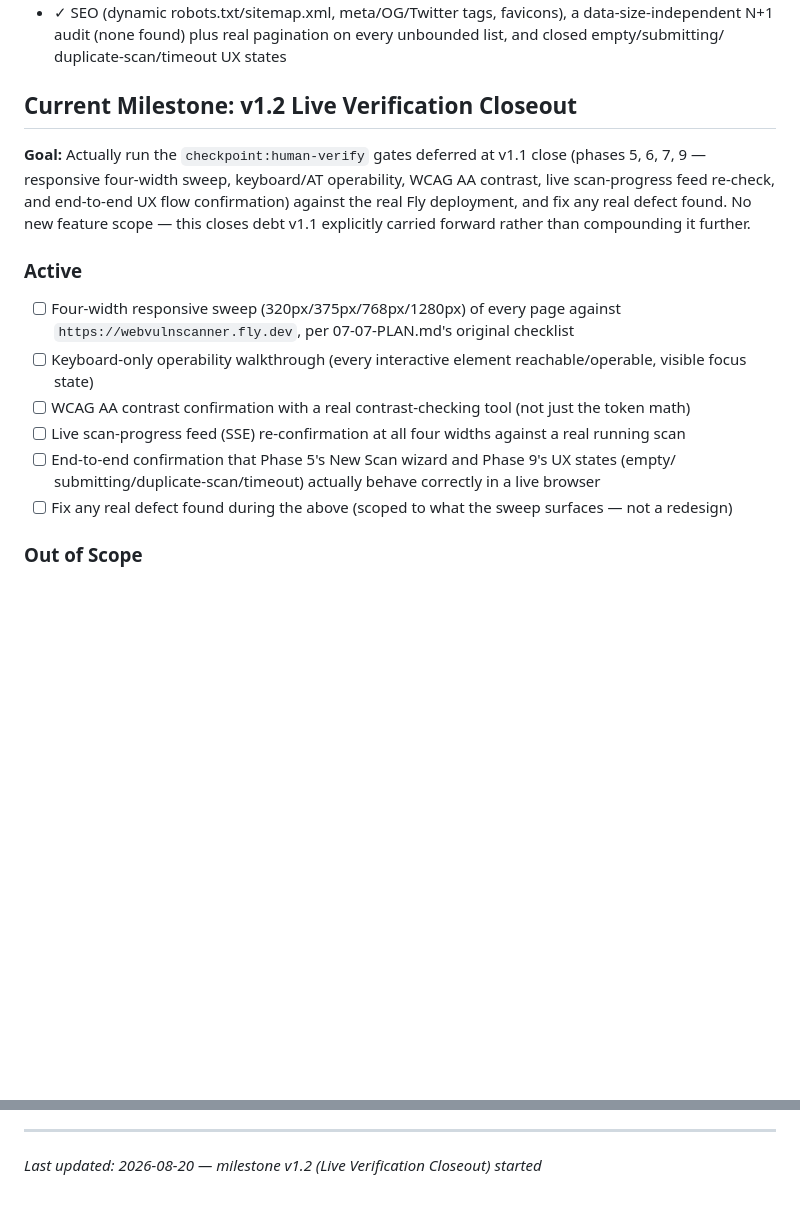
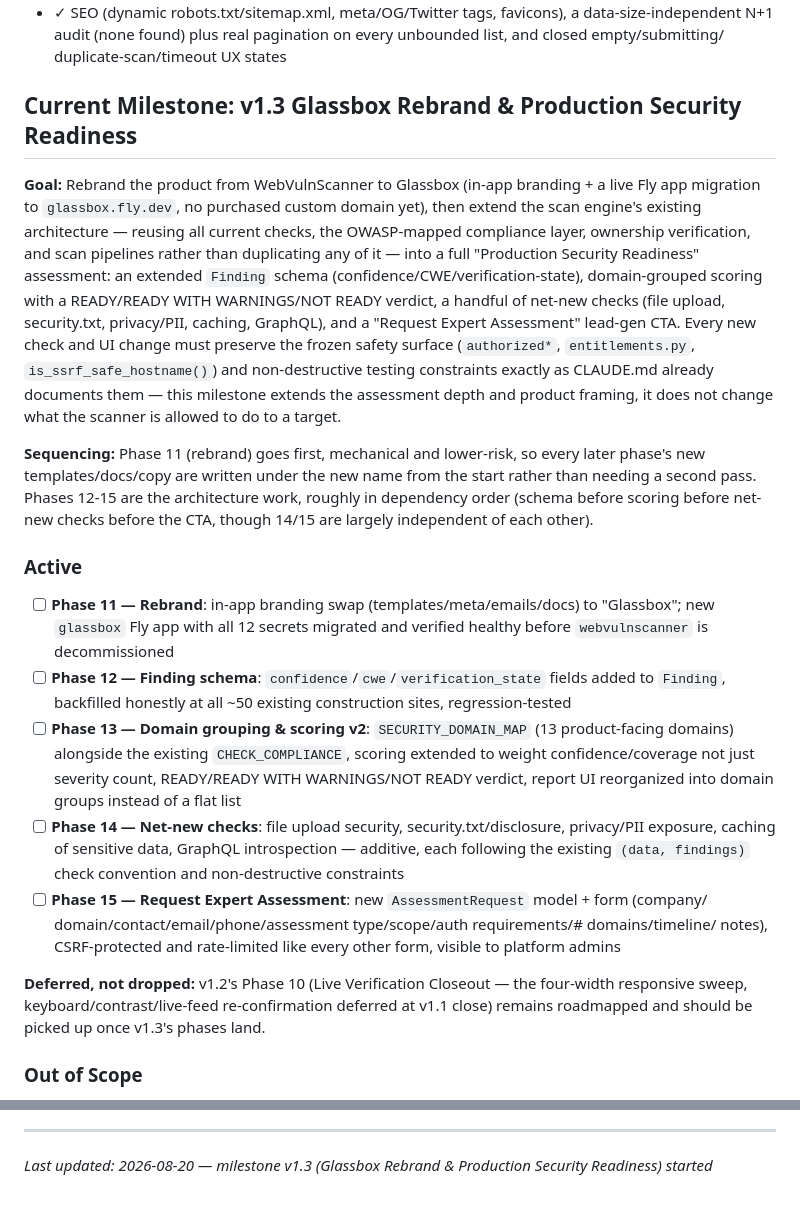
Before and after one commit to Ayomide1450/WebVulnScanner, a Markdown page: .planning/PROJECT.md, 2 parts joined by grey strips. Drawn GitHub-style; blank space fills up the shorter version.

Commit message:
docs: start milestone v1.3 Glassbox Rebrand & Production Security Readiness
Rebrand WebVulnScanner -> Glassbox (in-app branding + Fly app migration to
glassbox.fly.dev) followed by extending the existing scan engine into a
full Production Security Readiness assessment: Finding schema (confidence/
CWE/verification-state), domain-grouped scoring v2 with a readiness
verdict, net-new checks, and a Request Expert Assessment CTA. Reuses the
existing check engine/compliance mapping/ownership verification rather
than duplicating it; preserves the frozen safety surface.

v1.2's Phase 10 (Live Verification Closeout) is deferred, not dropped -
stays roadmapped, picked up after v1.3's phases land.

Co-Authored-By: Claude Sonnet 5 <noreply@anthropic.com>
Claude-Session: https://claude.ai/code/session_01Se7qvN4NXvDvyLk3jKgarh

```diff
--- a/.planning/PROJECT.md
+++ b/.planning/PROJECT.md
@@ -73,26 +73,46 @@ weakening its safety guarantees to become a general attack tool.
   N+1 audit (none found) plus real pagination on every unbounded list, and closed empty/submitting/
   duplicate-scan/timeout UX states
 
-## Current Milestone: v1.2 Live Verification Closeout
+## Current Milestone: v1.3 Glassbox Rebrand & Production Security Readiness
 
-**Goal:** Actually run the `checkpoint:human-verify` gates deferred at v1.1 close (phases 5, 6, 7,
-9 — responsive four-width sweep, keyboard/AT operability, WCAG AA contrast, live scan-progress
-feed re-check, and end-to-end UX flow confirmation) against the real Fly deployment, and fix any
-real defect found. No new feature scope — this closes debt v1.1 explicitly carried forward rather
-than compounding it further.
+**Goal:** Rebrand the product from WebVulnScanner to Glassbox (in-app branding + a live Fly app
+migration to `glassbox.fly.dev`, no purchased custom domain yet), then extend the scan engine's
+existing architecture — reusing all current checks, the OWASP-mapped compliance layer, ownership
+verification, and scan pipelines rather than duplicating any of it — into a full "Production
+Security Readiness" assessment: an extended `Finding` schema (confidence/CWE/verification-state),
+domain-grouped scoring with a READY/READY WITH WARNINGS/NOT READY verdict, a handful of net-new
+checks (file upload, security.txt, privacy/PII, caching, GraphQL), and a "Request Expert
+Assessment" lead-gen CTA. Every new check and UI change must preserve the frozen safety surface
+(`authorized*`, `entitlements.py`, `is_ssrf_safe_hostname()`) and non-destructive testing
+constraints exactly as CLAUDE.md already documents them — this milestone extends the assessment
+depth and product framing, it does not change what the scanner is allowed to do to a target.
+
+**Sequencing:** Phase 11 (rebrand) goes first, mechanical and lower-risk, so every later phase's
+new templates/docs/copy are written under the new name from the start rather than needing a
+second pass. Phases 12-15 are the architecture work, roughly in dependency order (schema before
+scoring before net-new checks before the CTA, though 14/15 are largely independent of each other).
 
 ### Active
 
-- [ ] Four-width responsive sweep (320px/375px/768px/1280px) of every page against
-      `https://webvulnscanner.fly.dev`, per 07-07-PLAN.md's original checklist
-- [ ] Keyboard-only operability walkthrough (every interactive element reachable/operable, visible
-      focus state)
-- [ ] WCAG AA contrast confirmation with a real contrast-checking tool (not just the token math)
-- [ ] Live scan-progress feed (SSE) re-confirmation at all four widths against a real running scan
-- [ ] End-to-end confirmation that Phase 5's New Scan wizard and Phase 9's UX states (empty/
-      submitting/duplicate-scan/timeout) actually behave correctly in a live browser
-- [ ] Fix any real defect found during the above (scoped to what the sweep surfaces — not a
-      redesign)
+- [ ] **Phase 11 — Rebrand**: in-app branding swap (templates/meta/emails/docs) to "Glassbox";
+      new `glassbox` Fly app with all 12 secrets migrated and verified healthy before
+      `webvulnscanner` is decommissioned
+- [ ] **Phase 12 — Finding schema**: `confidence`/`cwe`/`verification_state` fields added to
+      `Finding`, backfilled honestly at all ~50 existing construction sites, regression-tested
+- [ ] **Phase 13 — Domain grouping & scoring v2**: `SECURITY_DOMAIN_MAP` (13 product-facing
+      domains) alongside the existing `CHECK_COMPLIANCE`, scoring extended to weight
+      confidence/coverage not just severity count, READY/READY WITH WARNINGS/NOT READY verdict,
+      report UI reorganized into domain groups instead of a flat list
+- [ ] **Phase 14 — Net-new checks**: file upload security, security.txt/disclosure, privacy/PII
+      exposure, caching of sensitive data, GraphQL introspection — additive, each following the
+      existing `(data, findings)` check convention and non-destructive constraints
+- [ ] **Phase 15 — Request Expert Assessment**: new `AssessmentRequest` model + form (company/
+      domain/contact/email/phone/assessment type/scope/auth requirements/# domains/timeline/
+      notes), CSRF-protected and rate-limited like every other form, visible to platform admins
+
+**Deferred, not dropped:** v1.2's Phase 10 (Live Verification Closeout — the four-width
+responsive sweep, keyboard/contrast/live-feed re-confirmation deferred at v1.1 close) remains
+roadmapped and should be picked up once v1.3's phases land.
 
 ### Out of Scope
 
@@ -206,4 +226,4 @@ This document evolves at phase transitions and milestone boundaries.
 4. Update Context with current state
 
 ---
-*Last updated: 2026-08-20 — milestone v1.2 (Live Verification Closeout) started*
+*Last updated: 2026-08-20 — milestone v1.3 (Glassbox Rebrand & Production Security Readiness) started*
```
Also changed, not shown: .planning/STATE.md (+10 -6 lines).
